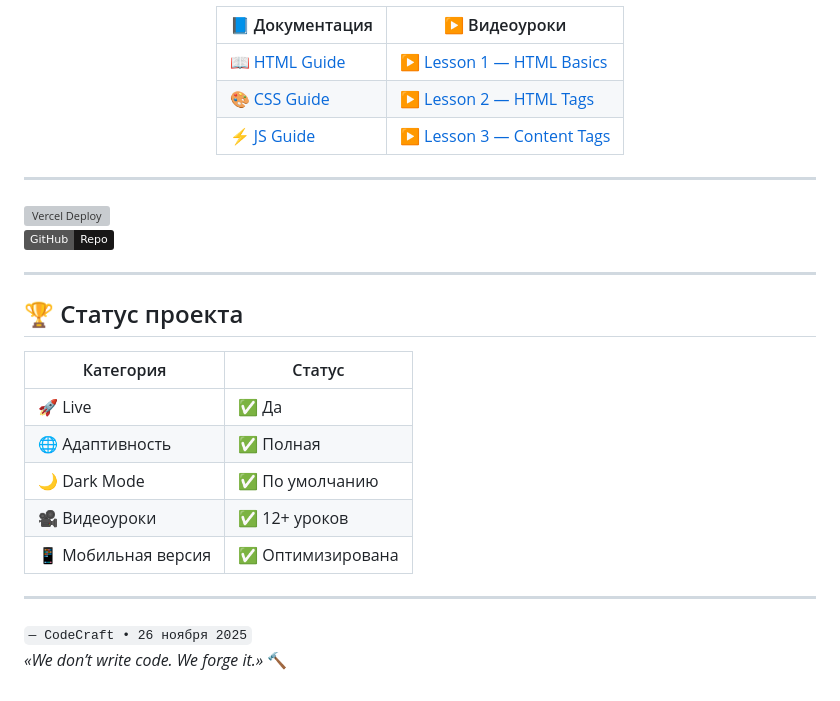
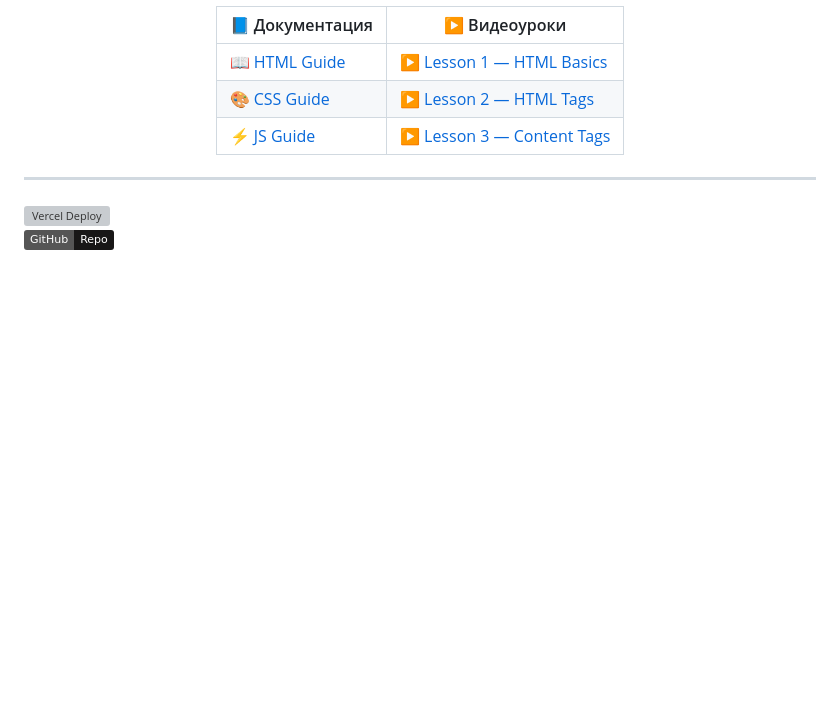
Before and after one commit to Adam0606006/CodeCraft, a Markdown page: README.md, the part around the change. Rendered like a GitHub page; badges without logos; blank space fills up the shorter version; grey boxes are pictures that could not be loaded.

```diff
--- a/README.md
+++ b/README.md
@@ -69,20 +69,3 @@
 [![Open in GitHub](https://img.shields.io/badge/GitHub-Repo-181717?logo=github&logoColor=white)](https://github.com/codecraft-team/codecraft)
 
 </div>
-
----
-
-## 🏆 Статус проекта
-
-| Категория         | Статус       |
-|-------------------|--------------|
-| 🚀 Live           | ✅ Да        |
-| 🌐 Адаптивность   | ✅ Полная    |
-| 🌙 Dark Mode      | ✅ По умолчанию |
-| 🎥 Видеоуроки     | ✅ 12+ уроков |
-| 📱 Мобильная версия | ✅ Оптимизирована |
-
----
-
-`— CodeCraft • 26 ноября 2025`
-*«We don’t write code. We forge it.»* 🔨
```
